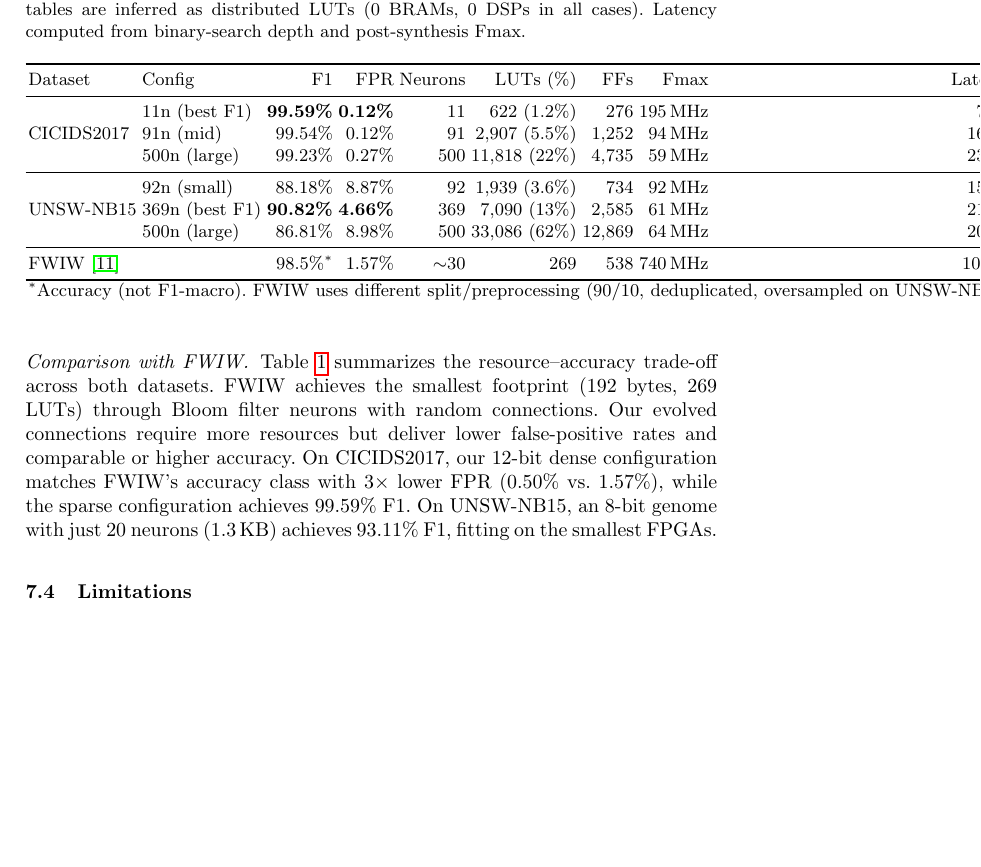
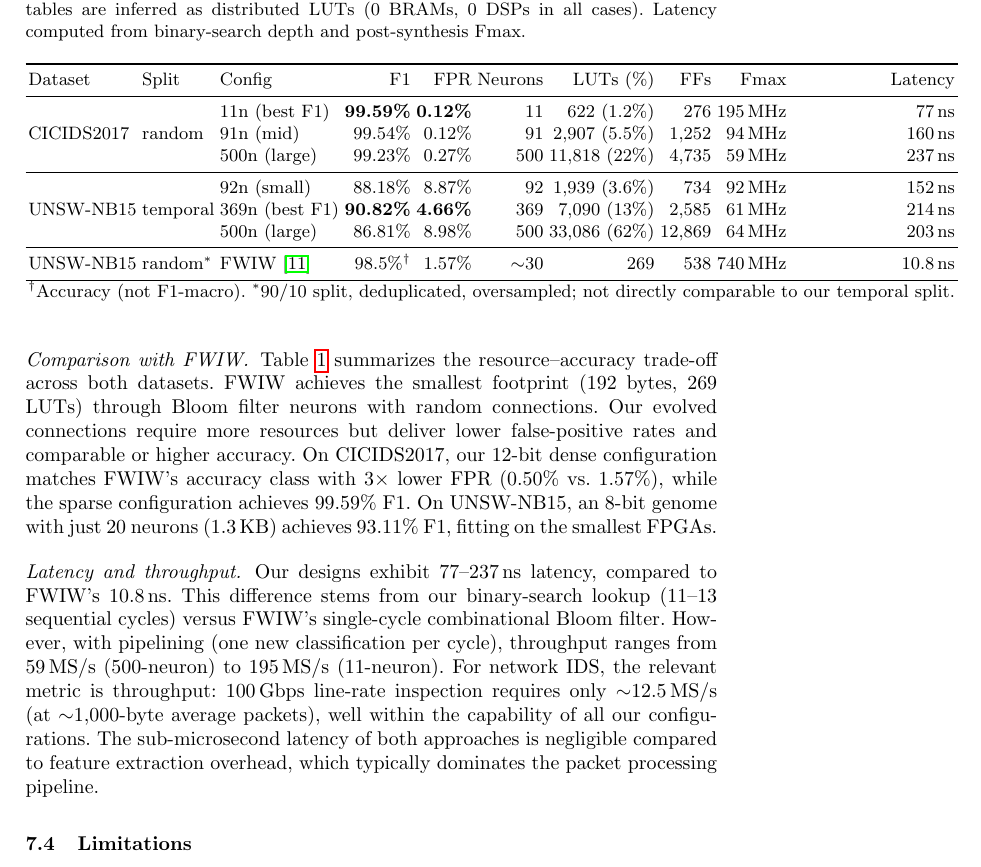
Before and after one commit to lacg/wnn, a LaTeX thesis (paper/main.tex): part of page 10 of 12, cut so that both start at the same text, the shorter picture padded with empty space. Compiled offline with pdfLaTeX.

Commit message:
Add split column to FPGA table, clarify latency vs throughput
- Added split type (temporal/random) column to FPGA table
- Clarified FWIW uses UNSW random split vs our temporal
- Added throughput paragraph: even our slowest design (59 MS/s)
  exceeds 100 Gbps line-rate needs (12.5 MS/s) by 4.7x

Co-Authored-By: Claude Opus 4.6 (1M context) <noreply@anthropic.com>

```diff
--- a/paper/main.tex
+++ b/paper/main.tex
@@ -657,25 +657,37 @@ All designs synthesized with Vivado 2025.2 in out-of-context mode.
 Sparse neuron tables are inferred as distributed LUTs (0 BRAMs, 0 DSPs in all cases).
 Latency computed from binary-search depth and post-synthesis Fmax.}
 \label{tab:fpga}
-\begin{tabular}{llrrrrrrr}
+\begin{tabular}{lllrrrrrrr}
 \toprule
-Dataset & Config & F1 & FPR & Neurons & LUTs (\%) & FFs & Fmax & Latency \\
+Dataset & Split & Config & F1 & FPR & Neurons & LUTs (\%) & FFs & Fmax & Latency \\
 \midrule
-\multirow{3}{*}{CICIDS2017}
+\multirow{3}{*}{CICIDS2017} & \multirow{3}{*}{random}
  & 11n (best F1)  & \textbf{99.59\%} & \textbf{0.12\%} & 11  & 622 (1.2\%)    & 276    & 195\,MHz & 77\,ns \\
- & 91n (mid)      & 99.54\%          & 0.12\%          & 91  & 2{,}907 (5.5\%) & 1{,}252 & 94\,MHz  & 160\,ns \\
- & 500n (large)   & 99.23\%          & 0.27\%          & 500 & 11{,}818 (22\%) & 4{,}735 & 59\,MHz  & 237\,ns \\
+ & & 91n (mid)      & 99.54\%          & 0.12\%          & 91  & 2{,}907 (5.5\%) & 1{,}252 & 94\,MHz  & 160\,ns \\
+ & & 500n (large)   & 99.23\%          & 0.27\%          & 500 & 11{,}818 (22\%) & 4{,}735 & 59\,MHz  & 237\,ns \\
 \midrule
-\multirow{3}{*}{UNSW-NB15}
+\multirow{3}{*}{UNSW-NB15} & \multirow{3}{*}{temporal}
  & 92n (small)    & 88.18\%          & 8.87\%          & 92  & 1{,}939 (3.6\%) & 734    & 92\,MHz  & 152\,ns \\
- & 369n (best F1) & \textbf{90.82\%} & \textbf{4.66\%} & 369 & 7{,}090 (13\%)  & 2{,}585 & 61\,MHz  & 214\,ns \\
- & 500n (large)   & 86.81\%          & 8.98\%          & 500 & 33{,}086 (62\%) & 12{,}869& 64\,MHz  & 203\,ns \\
+ & & 369n (best F1) & \textbf{90.82\%} & \textbf{4.66\%} & 369 & 7{,}090 (13\%)  & 2{,}585 & 61\,MHz  & 214\,ns \\
+ & & 500n (large)   & 86.81\%          & 8.98\%          & 500 & 33{,}086 (62\%) & 12{,}869& 64\,MHz  & 203\,ns \\
 \midrule
-\multicolumn{2}{l}{FWIW~\cite{susskind2023fwiw}} & 98.5\%$^*$ & 1.57\% & ${\sim}$30 & 269 & 538 & 740\,MHz & 10.8\,ns \\
+UNSW-NB15 & random$^*$ & FWIW~\cite{susskind2023fwiw} & 98.5\%$^\dagger$ & 1.57\% & ${\sim}$30 & 269 & 538 & 740\,MHz & 10.8\,ns \\
 \bottomrule
-\multicolumn{9}{l}{\small $^*$Accuracy (not F1-macro). FWIW uses different split/preprocessing (90/10, deduplicated, oversampled on UNSW-NB15).}
+\multicolumn{10}{l}{\small $^\dagger$Accuracy (not F1-macro). $^*$90/10 split, deduplicated, oversampled; not directly comparable to our temporal split.}
 \end{tabular}
 \end{table}
+
+\paragraph{Latency and throughput.}
+Our designs exhibit 77--237\,ns latency, compared to FWIW's 10.8\,ns.
+This difference stems from our binary-search lookup (11--13 sequential cycles)
+versus FWIW's single-cycle combinational Bloom filter.  However, with
+pipelining (one new classification per cycle), throughput ranges from
+59\,MS/s (500-neuron) to 195\,MS/s (11-neuron).  For network IDS, the
+relevant metric is throughput: 100\,Gbps line-rate inspection requires
+only ${\sim}$12.5\,MS/s (at ${\sim}$1{,}000-byte average packets), well
+within the capability of all our configurations.  The sub-microsecond
+latency of both approaches is negligible compared to feature extraction
+overhead, which typically dominates the packet processing pipeline.
 
 \subsection{Limitations}
 
```
